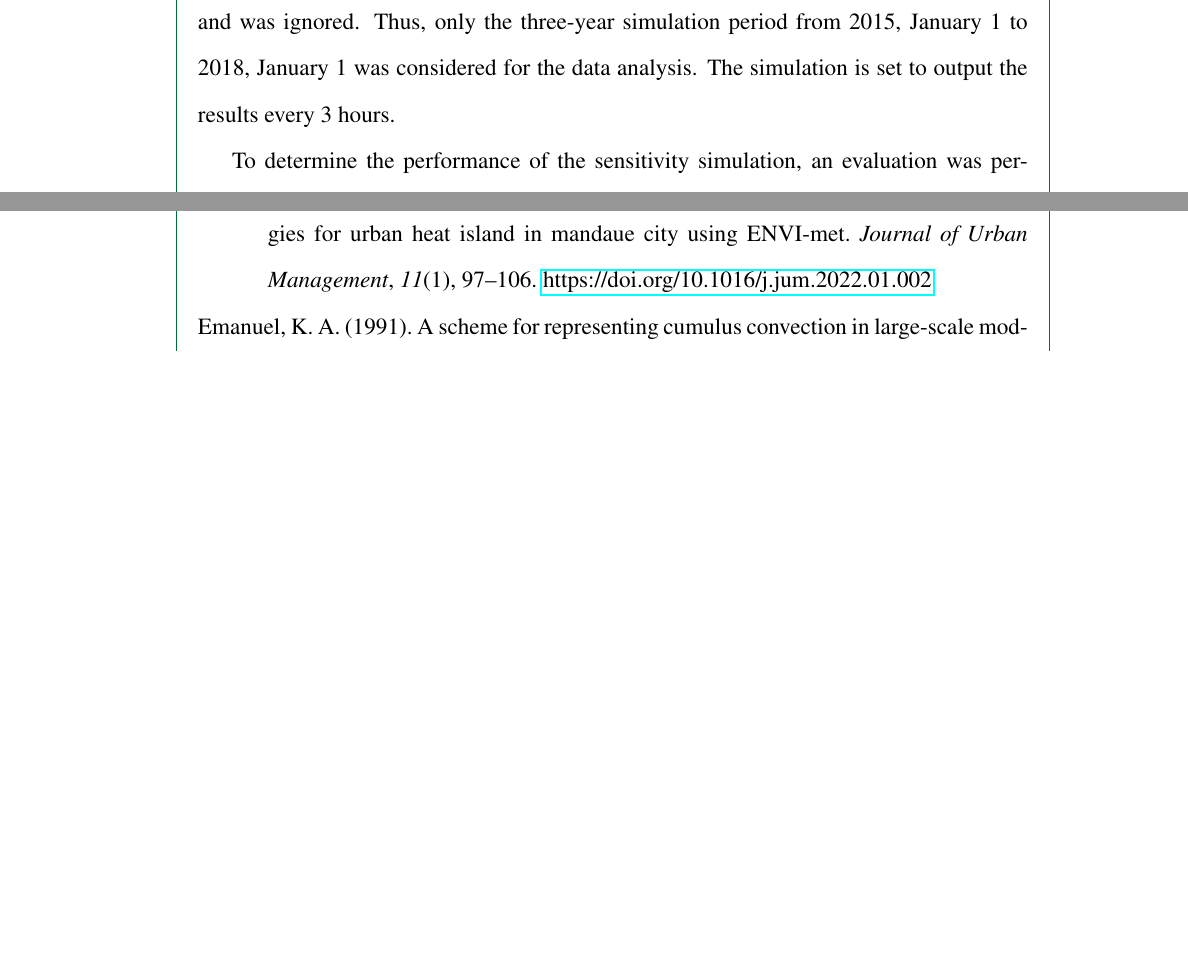
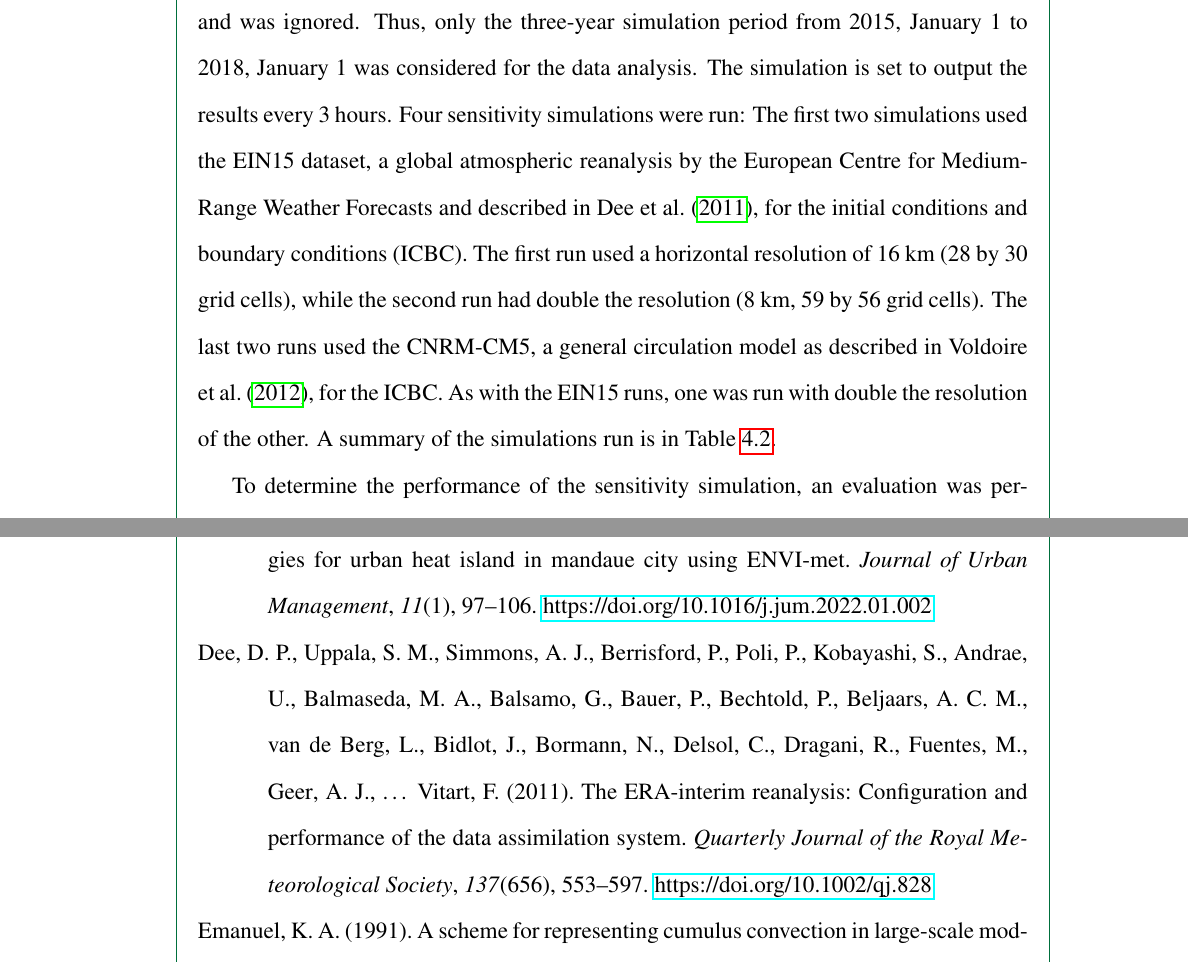
Before and after one commit to ericson-domingo-ug/thesis-latex, a LaTeX thesis (thesis.tex, which reads body/method.tex): two parts of pages 39 and 49 of 57, joined at a grey line, cut so that both start at the same text, the shorter picture padded with empty space. Compiled offline with pdfLaTeX.

Commit message:
Add info on sensitivity runs

```diff
--- a/body/method.tex
+++ b/body/method.tex
@@ -118,7 +118,15 @@
 	The first year was considered as spin-up time and was ignored.
 	Thus, only the three-year simulation period from 2015, January 1 to 2018, January 1 was considered for the data analysis.
 	The simulation is set to output the results every 3 hours.
-
+	Four sensitivity simulations were run:
+	The first two simulations used the EIN15 dataset, a global
+	atmospheric reanalysis by the European Centre for
+	Medium-Range Weather Forecasts and described in \textcite{Dee2011}, for the initial conditions and boundary
+	conditions (ICBC).
+	The first run used a horizontal resolution of 16 km (28 by 30 grid cells), while the second run had double the resolution (8 km, 59 by 56 grid cells).
+	The last two runs used the CNRM-CM5, a general circulation model as described in \textcite{Voldoire2012}, for the ICBC.
+	As with the EIN15 runs, one was run with double the resolution of the other.
+	A summary of the simulations run is in Table \ref{tab:summary-sensitivity-runs}.
 	\begin{table}[]
 		\caption{The ICBC and horizontal resolutions used for each of the four sensitivity simulations in this study.}
 		\label{tab:summary-sensitivity-runs}
```
